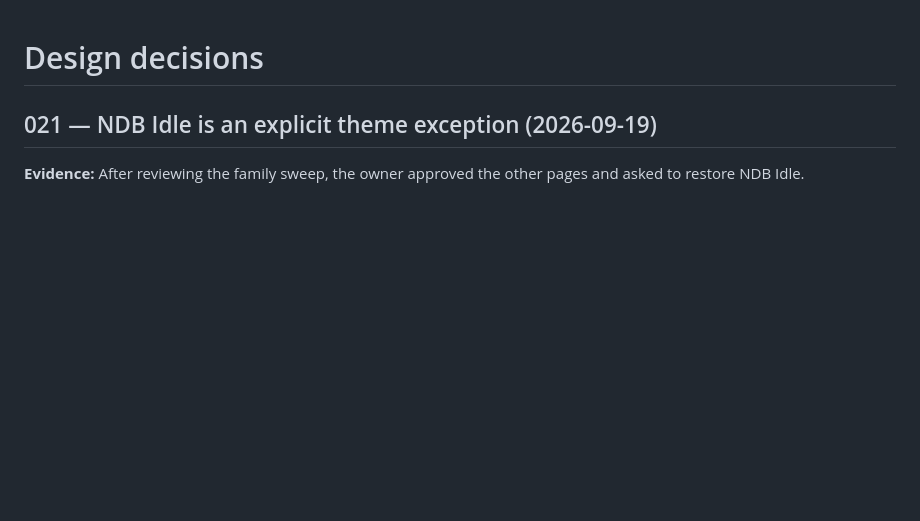
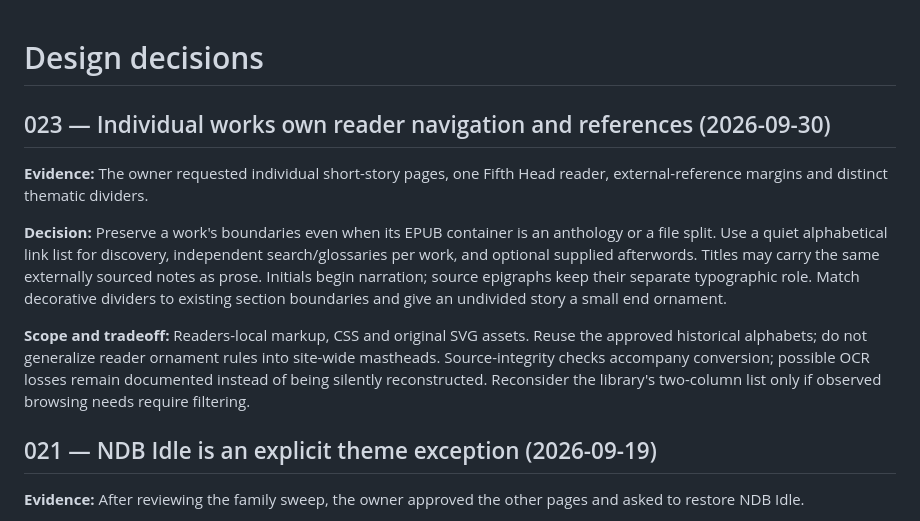
Before and after one commit to JWKNT/site-theme, a Markdown page: docs/DECISIONS.md, the part around the change. Drawn GitHub-style; blank space fills up the shorter version.

Commit message:
Record individual reader and ornament design decisions

```diff
--- a/docs/DECISIONS.md
+++ b/docs/DECISIONS.md
@@ -1,4 +1,22 @@
 # Design decisions
+
+## 023 — Individual works own reader navigation and references (2026-09-30)
+
+**Evidence:** The owner requested individual short-story pages, one Fifth Head
+reader, external-reference margins and distinct thematic dividers.
+
+**Decision:** Preserve a work's boundaries even when its EPUB container is an
+anthology or a file split. Use a quiet alphabetical link list for discovery,
+independent search/glossaries per work, and optional supplied afterwords. Titles
+may carry the same externally sourced notes as prose. Initials begin narration;
+source epigraphs keep their separate typographic role. Match decorative dividers
+to existing section boundaries and give an undivided story a small end ornament.
+
+**Scope and tradeoff:** Readers-local markup, CSS and original SVG assets. Reuse
+the approved historical alphabets; do not generalize reader ornament rules into
+site-wide mastheads. Source-integrity checks accompany conversion; possible OCR
+losses remain documented instead of being silently reconstructed. Reconsider the
+library's two-column list only if observed browsing needs require filtering.
 
 ## 021 — NDB Idle is an explicit theme exception (2026-09-19)
 
```
Also changed, not shown: docs/CHANGELOG.md (+15 -0 lines).
